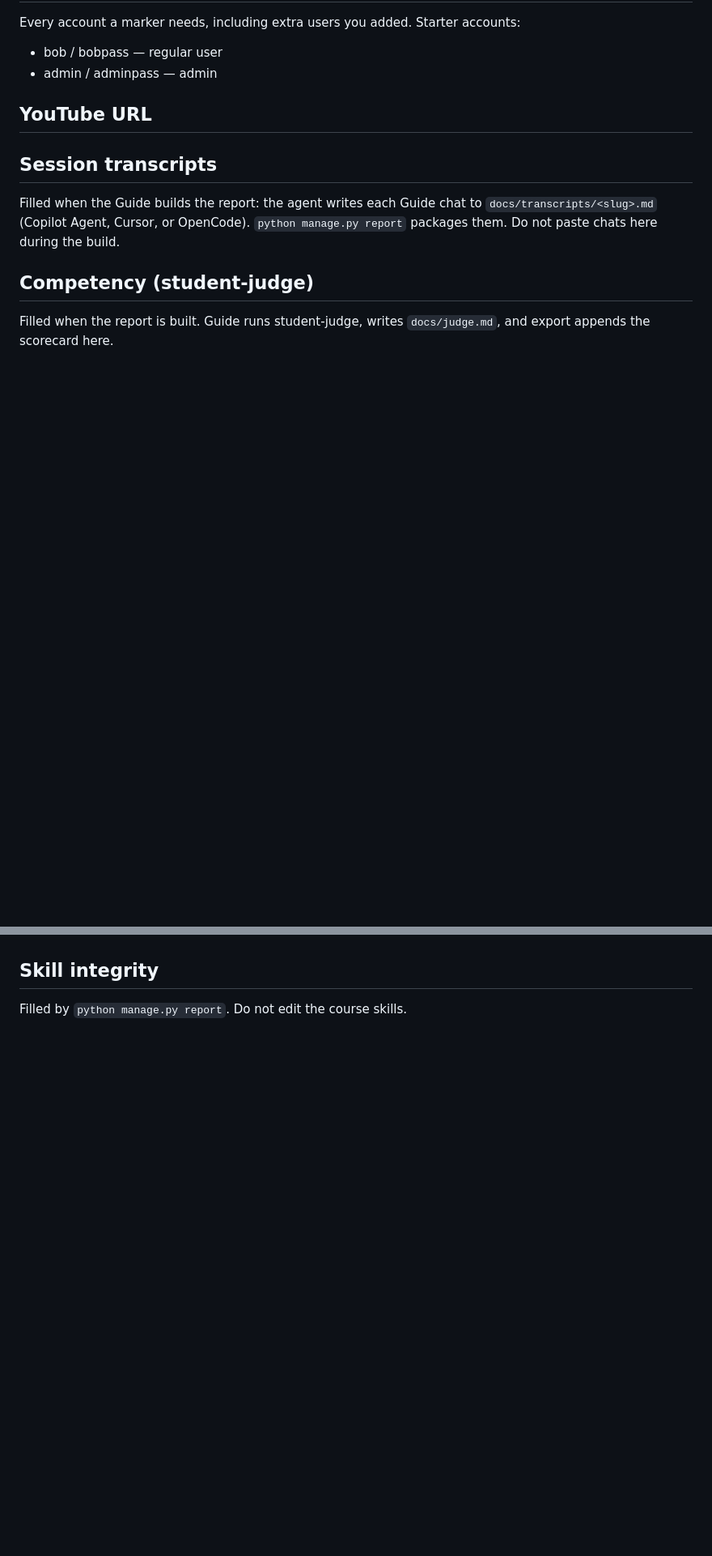
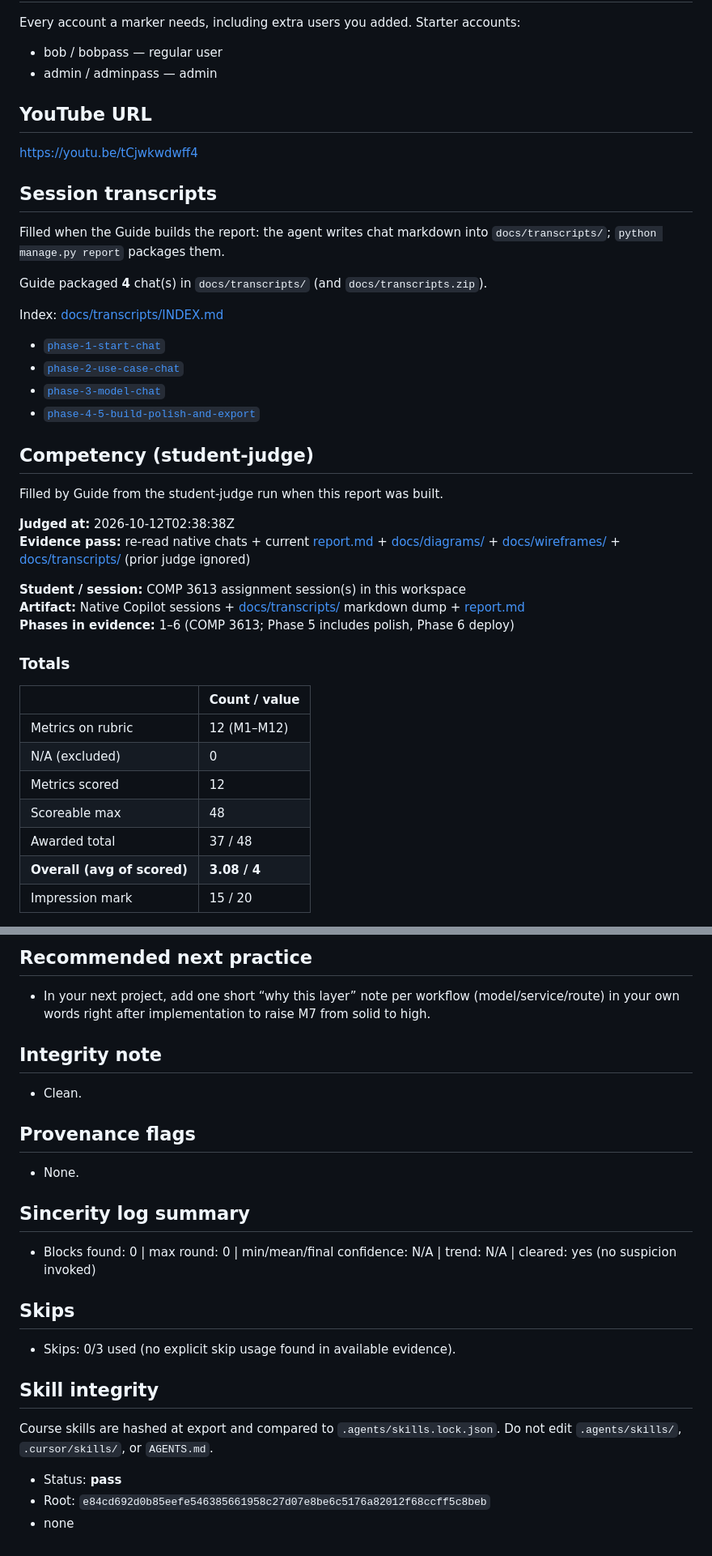
Before and after one commit to jonpaulauguste/comp3613-student-awards-a1, a Markdown page: docs/report.md, 2 parts joined by grey strips. Shown at 81% size. Rendered like a GitHub page; blank space fills up the shorter version.

```diff
--- a/docs/report.md
+++ b/docs/report.md
@@ -200,10 +207,40 @@ Every account a marker needs, including extra users you added. Starter accounts:
 
 ## YouTube URL
 
+https://youtu.be/tCjwkwdwff4
+
 ## Session transcripts
 
-Filled when the Guide builds the report: the agent writes each Guide chat to `docs/transcripts/<slug>.md` (Copilot Agent, Cursor, or OpenCode). `python manage.py report` packages them. Do not paste chats here during the build.
+Filled when the Guide builds the report: the agent writes chat markdown into `docs/transcripts/`; `python manage.py report` packages them.
+
+Guide packaged **4** chat(s) in `docs/transcripts/` (and `docs/transcripts.zip`).
+
+Index: [docs/transcripts/INDEX.md](transcripts/INDEX.md)
+
+- [`phase-1-start-chat`](transcripts/phase-1-start-chat.md)
+- [`phase-2-use-case-chat`](transcripts/phase-2-use-case-chat.md)
+- [`phase-3-model-chat`](transcripts/phase-3-model-chat.md)
+- [`phase-4-5-build-polish-and-export`](transcripts/phase-4-5-build-polish-and-export.md)
 
 ## Competency (student-judge)
 
-Filled when the report is built. Guide runs student-judge, writes `docs/judge.md`, and export appends the scorecard here.
+Filled by Guide from the student-judge run when this report was built.
+
+**Judged at:** 2026-10-12T02:38:38Z
+**Evidence pass:** re-read native chats + current [report.md](./report.md) + [docs/diagrams/](./diagrams/) + [docs/wireframes/](./wireframes/) + [docs/transcripts/](./transcripts/) (prior judge ignored)
+
+**Student / session:** COMP 3613 assignment session(s) in this workspace
+**Artifact:** Native Copilot sessions + [docs/transcripts/](./transcripts/) markdown dump + [report.md](./report.md)
+**Phases in evidence:** 1–6 (COMP 3613; Phase 5 includes polish, Phase 6 deploy)
+
+### Totals
+| | Count / value |
+|--|--|
+| Metrics on rubric | 12 (M1–M12) |
+| N/A (excluded) | 0 |
+| Metrics scored | 12 |
+| Scoreable max | 48 |
+| Awarded total | 37 / 48 |
+| **Overall (avg of scored)** | **3.08 / 4** |
+| Impression mark | 15 / 20 |
+
@@ -210,4 +284,22 @@ Filled when the report is built. Guide runs student-judge, writes `docs/judge.md
+## Recommended next practice
+- In your next project, add one short “why this layer” note per workflow (model/service/route) in your own words right after implementation to raise M7 from solid to high.
+
+## Integrity note
+- Clean.
+
+## Provenance flags
+- None.
+
+## Sincerity log summary
+- Blocks found: 0 | max round: 0 | min/mean/final confidence: N/A | trend: N/A | cleared: yes (no suspicion invoked)
+
+## Skips
+- Skips: 0/3 used (no explicit skip usage found in available evidence).
 
 ## Skill integrity
 
-Filled by `python manage.py report`. Do not edit the course skills.
+Course skills are hashed at export and compared to `.agents/skills.lock.json`. Do not edit `.agents/skills/`, `.cursor/skills/`, or `AGENTS.md`.
+
+- Status: **pass**
+- Root: `e84cd692d0b85eefe546385661958c27d07e8be6c5176a82012f68ccff5c8beb`
+- none
```
Also changed, not shown: other parts of docs/report.md (+45 -1 lines), docs/judge.md (added, +71 -0 lines).
